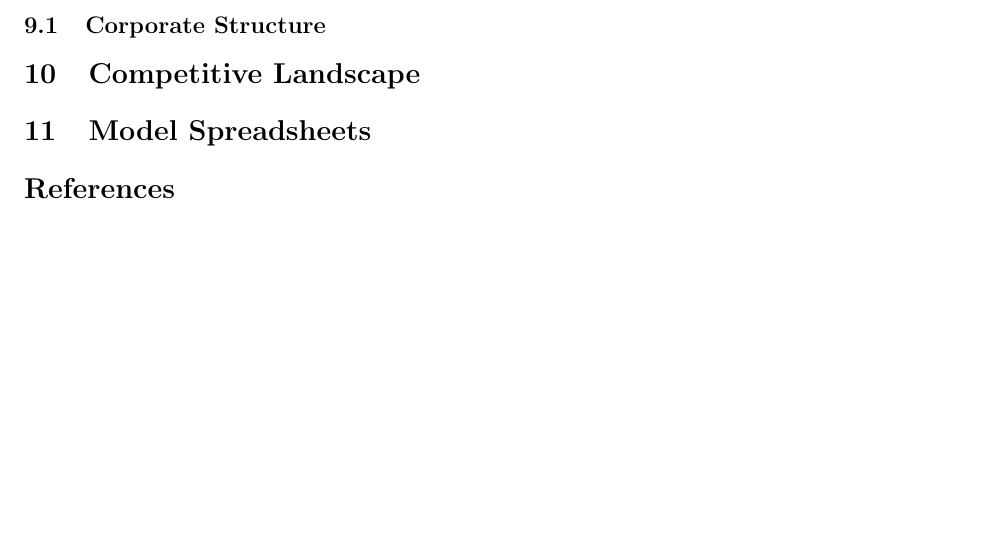
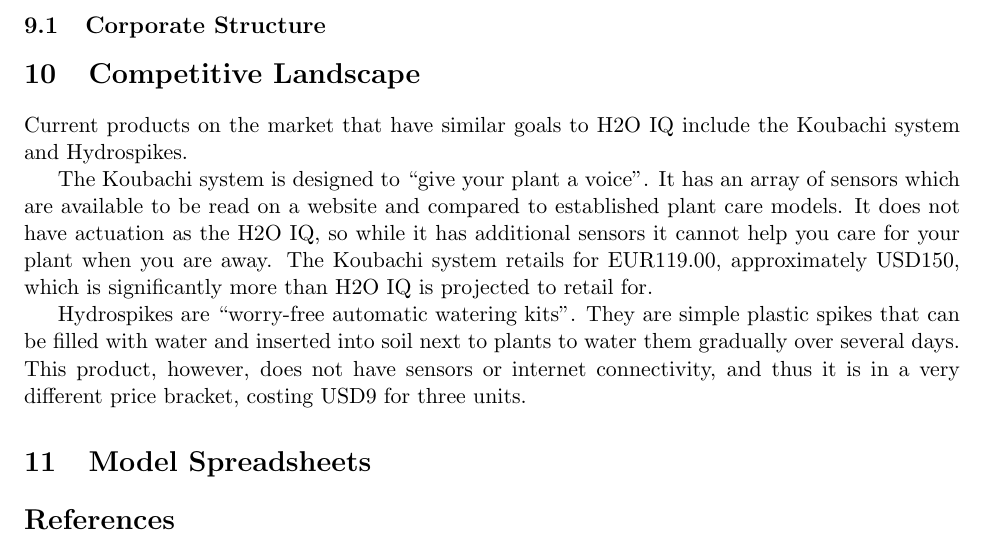
Before and after one commit to valkyriesavage/fluffy-toboggans, a LaTeX document (businessplan/businessplan.tex): part of page 4 of 4, cut so that both start at the same text, the shorter picture padded with empty space. Compiled offline with pdfLaTeX.

Commit message:
filling in competitive landscape on business plan

```diff
--- a/businessplan/businessplan.tex
+++ b/businessplan/businessplan.tex
@@ -91,6 +93,11 @@
 
 \section{Competitive Landscape}
 
+Current products on the market that have similar goals to H2O IQ include the Koubachi system and Hydrospikes.
+
+The Koubachi system is designed to ``give your plant a voice''.  It has an array of sensors which are available to be read on a website and compared to established plant care models.  It does not have actuation as the H2O IQ, so while it has additional sensors it cannot help you care for your plant when you are away.  The Koubachi system retails for EUR119.00, approximately USD150, which is significantly more than H2O IQ is projected to retail for.
+
+Hydrospikes are ``worry-free automatic watering kits''.  They are simple plastic spikes that can be filled with water and inserted into soil next to plants to water them gradually over several days.  This product, however, does not have sensors or internet connectivity, and thus it is in a very different price bracket, costing USD9 for three units.
 \section{Model Spreadsheets}
 
 %\begin{figure}[h]
```
Also changed, not shown: businessplan/businessplan.tex (2 more changed lines).
